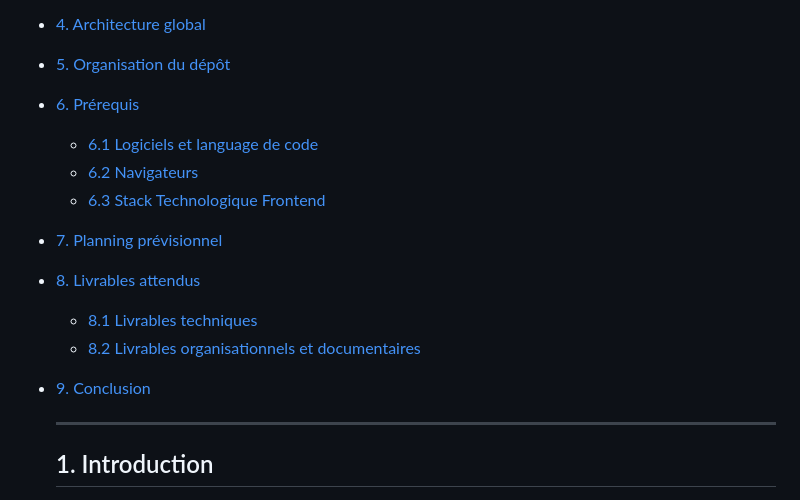
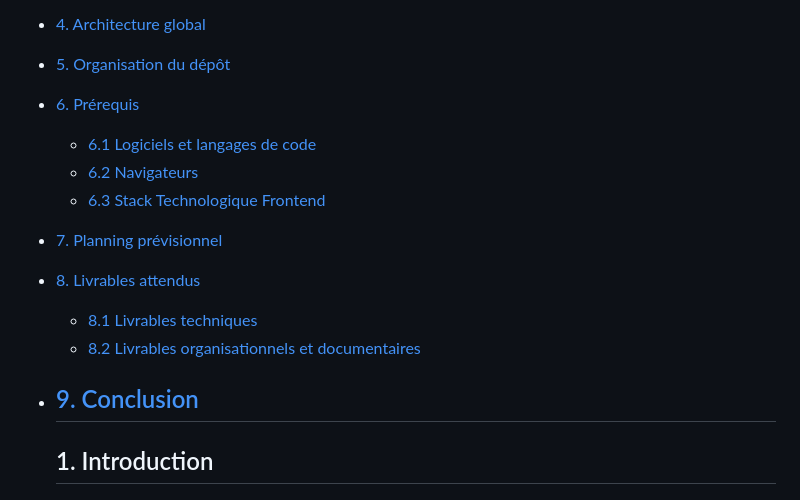
Before and after one commit to maluywortex/Projet-ICT-306-Event-Esport-CS-WATB-Esport, a Markdown page: README.md, the part around the change. Drawn GitHub-style.

Commit message:
Fix typo in README section on software languages

```diff
--- a/README.md
+++ b/README.md
@@ -10,7 +10,7 @@ Projet ICT-306 , Event Esport CS WATB Esport . Ce projet est une evenemnt Esport
 - [4. Architecture global](#4-architecture-global)
 - [5. Organisation du dépôt](#5-organisation-du-dépôt)
 - [6. Prérequis](#6-prérequis)
-  - [6.1 Logiciels et language de code](#61-logiciels-language-de-code)
+  - [6.1 Logiciels et langages de code](#61-logiciels-et-langages-de-code)
   - [6.2 Navigateurs](#62-navigateurs)
   - [6.3 Stack Technologique Frontend](#63-stack-technologique-frontend)
 - [7. Planning prévisionnel](#7-planning-prévisionnel)
@@ -18,7 +18,6 @@ Projet ICT-306 , Event Esport CS WATB Esport . Ce projet est une evenemnt Esport
   - [8.1 Livrables techniques](#81-livrables-techniques)
   - [8.2 Livrables organisationnels et documentaires](#82-livrables-organisationnels-et-documentaires)
 - [9. Conclusion](#9-conclusion)
-
   ---
 
   ## 1. Introduction
```
